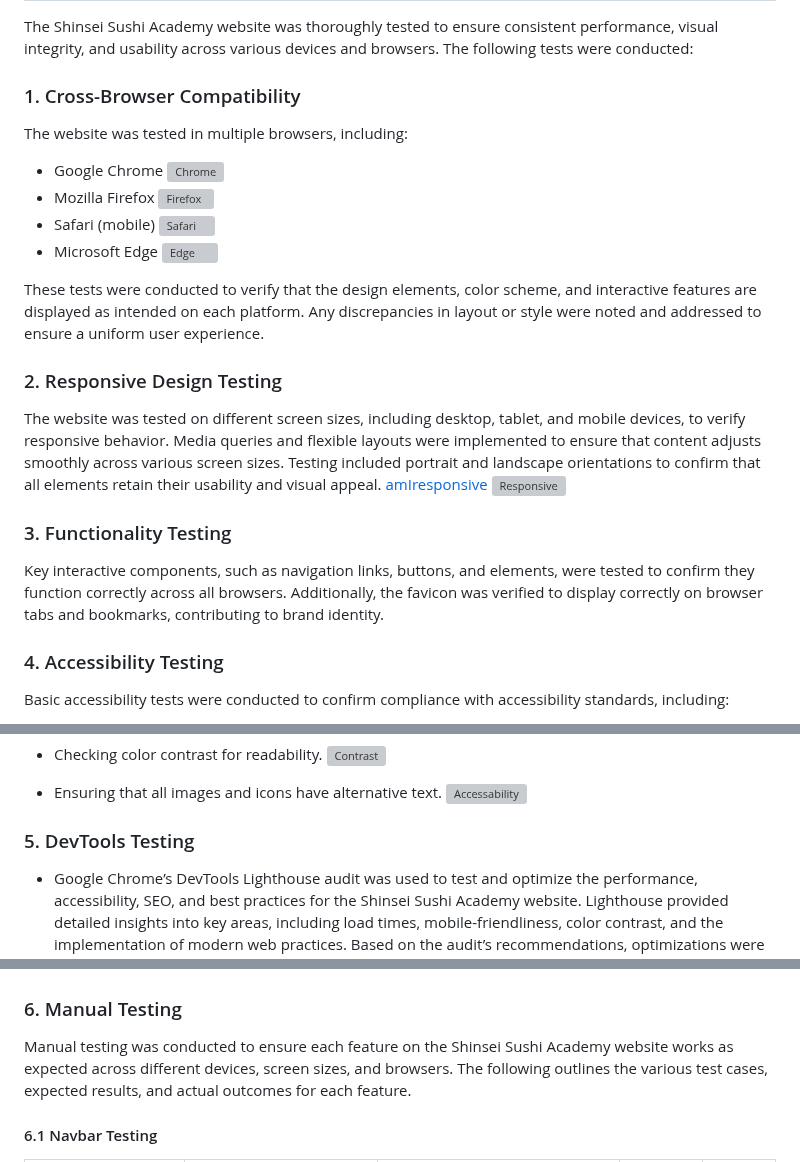
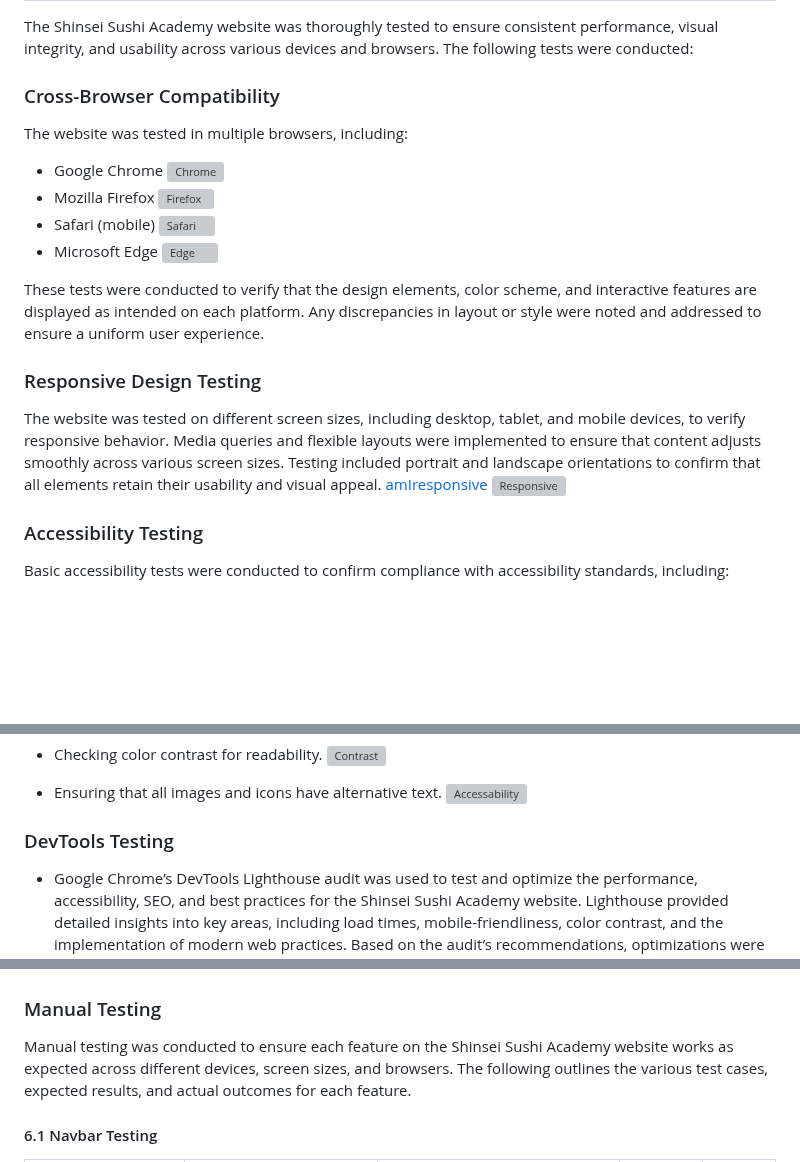
Before and after one commit to Aziz-Ibrahim/Shinsei-academy, a Markdown page: README.md, 3 parts joined by grey strips. Rendered like a GitHub page; blank space fills up the shorter version; grey boxes are pictures that could not be loaded.

Commit message:
Remove functionality testing, replace with manual testing

```diff
--- a/README.md
+++ b/README.md
@@ -302,7 +301,7 @@ The site can be accessed by this [link](https://aziz-ibrahim.github.io/Shinsei-a
 
 The Shinsei Sushi Academy website was thoroughly tested to ensure consistent performance, visual integrity, and usability across various devices and browsers. The following tests were conducted:
 
-### 1. Cross-Browser Compatibility
+### Cross-Browser Compatibility
 The website was tested in multiple browsers, including:
 
 - Google Chrome
@@ -316,15 +315,12 @@ The website was tested in multiple browsers, including:
 
 These tests were conducted to verify that the design elements, color scheme, and interactive features are displayed as intended on each platform. Any discrepancies in layout or style were noted and addressed to ensure a uniform user experience.
 
-### 2. Responsive Design Testing
+### Responsive Design Testing
 The website was tested on different screen sizes, including desktop, tablet, and mobile devices, to verify responsive behavior. Media queries and flexible layouts were implemented to ensure that content adjusts smoothly across various screen sizes. Testing included portrait and landscape orientations to confirm that all elements retain their usability and visual appeal.
 [amIresponsive](https://ui.dev/amiresponsive?url=https://aziz-ibrahim.github.io/Shinsei-academy/)
 ![Responsive](documentation/responsive.jpg)
 
-### 3. Functionality Testing
-Key interactive components, such as navigation links, buttons, and elements, were tested to confirm they function correctly across all browsers. Additionally, the favicon was verified to display correctly on browser tabs and bookmarks, contributing to brand identity.
-
-### 4. Accessibility Testing
+### Accessibility Testing
 Basic accessibility tests were conducted to confirm compliance with accessibility standards, including:
 
 - Verifying semantic HTML and CSS structure.
@@ -346,14 +342,14 @@ To ensure that the code for the Shinsei Sushi Academy website adheres to web sta
 - Ensuring that all images and icons have alternative text.
 ![Accessability](documentation/accessibility-check.png)
 
-### 5. DevTools Testing
+### DevTools Testing
 - Google Chrome’s DevTools Lighthouse audit was used to test and optimize the performance, accessibility, SEO, and best practices for the Shinsei Sushi Academy website. Lighthouse provided detailed insights into key areas, including load times, mobile-friendliness, color contrast, and the implementation of modern web practices. Based on the audit’s recommendations, optimizations were made to improve the website’s loading speed, enhance accessibility features, and ensure effective SEO. These adjustments help deliver a seamless, user-friendly experience across devices and contribute to better visibility in search engines.
 ![index](documentation/index-page-lighthouse-check.png)
 ![chef](documentation/chef-page-lighthouse-check.png)
 ![enroll](documentation/enroll-page-lighthouse-check.png)
 ![download](documentation/download-page-lighthouse-check.png)
 
-### 6. Manual Testing
+### Manual Testing
 
 Manual testing was conducted to ensure each feature on the Shinsei Sushi Academy website works as expected across different devices, screen sizes, and browsers. The following outlines the various test cases, expected results, and actual outcomes for each feature.
 
```
Also changed, not shown: other parts of README.md (+0 -1 lines).
